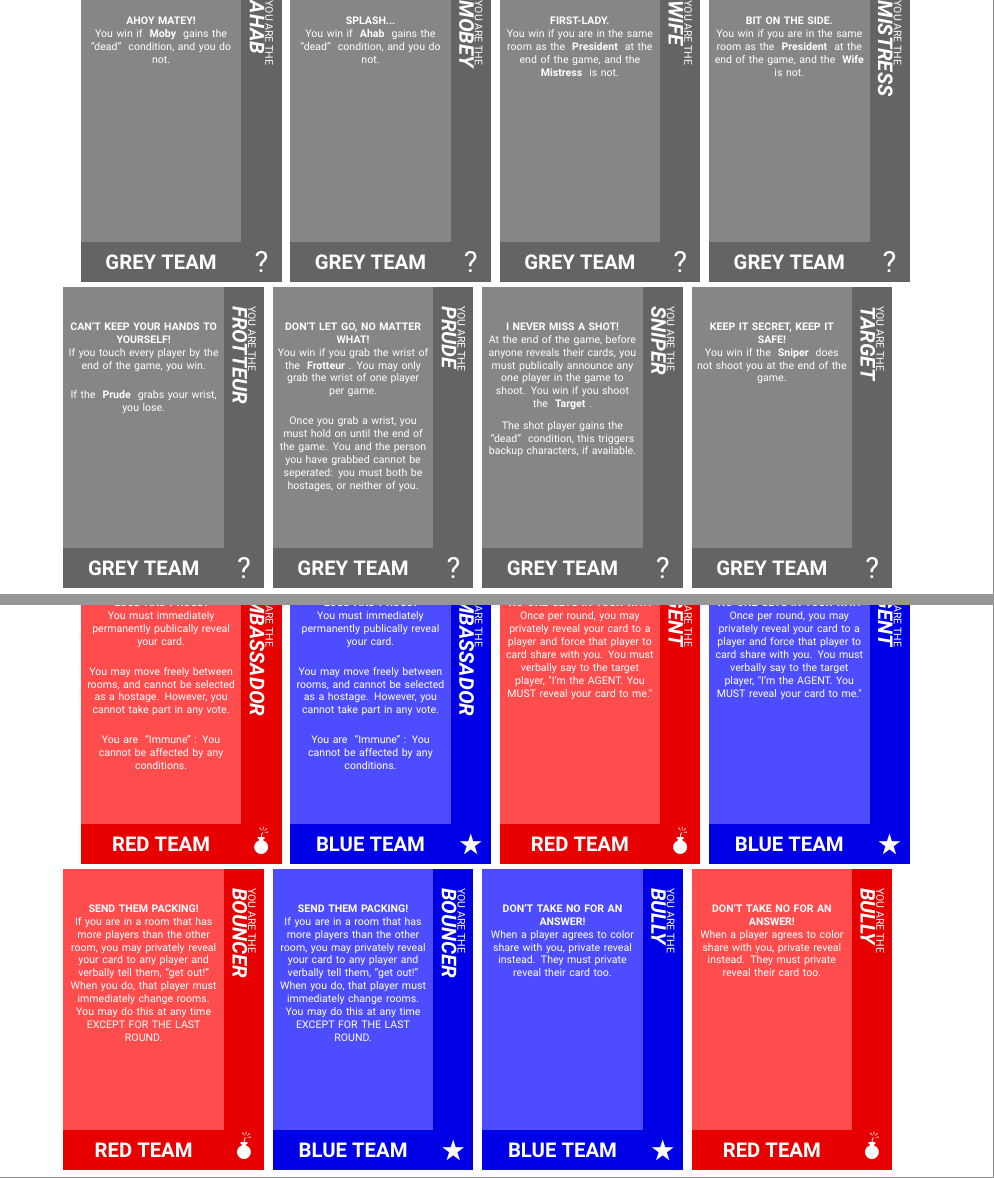
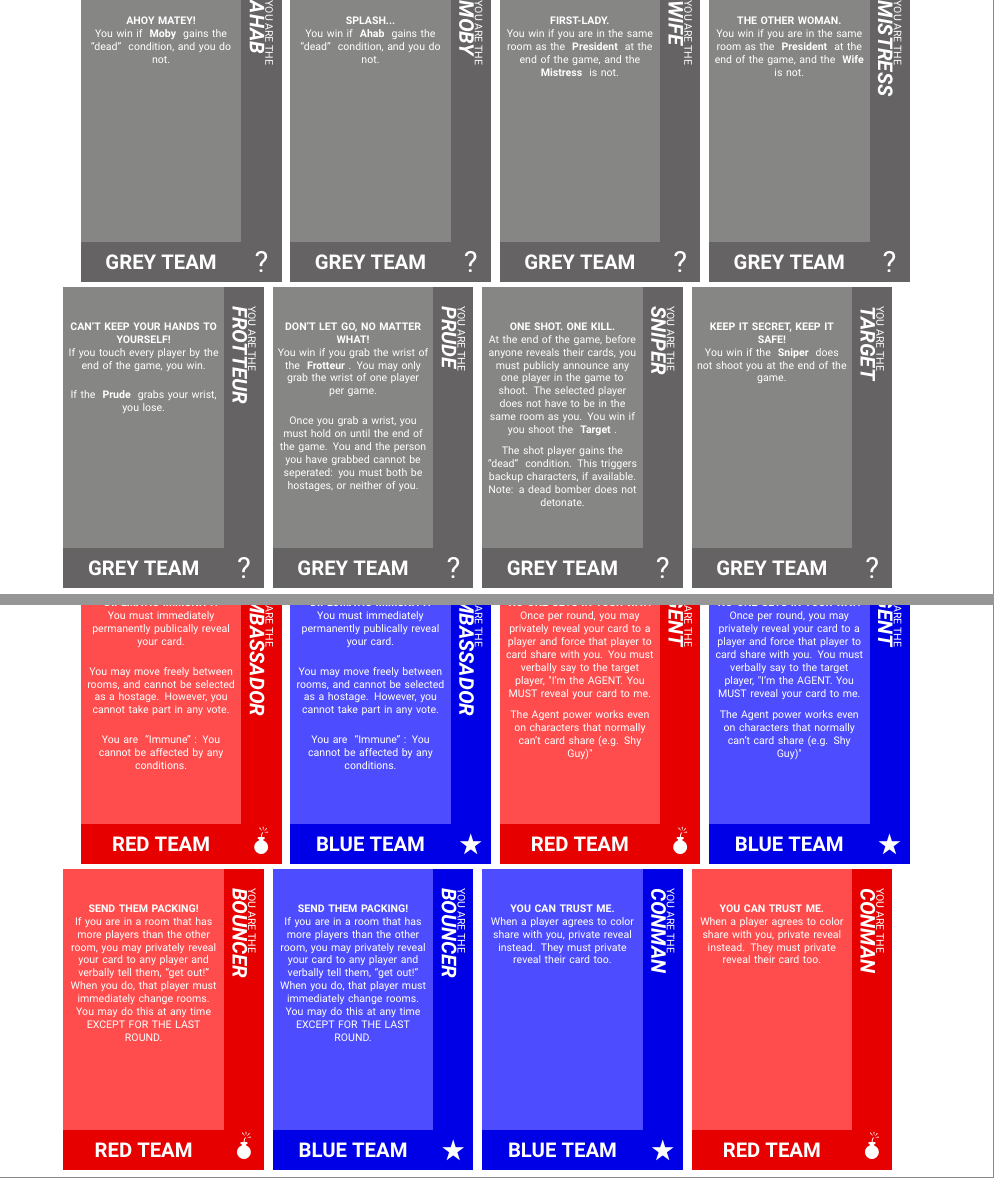
Before and after one commit to drFerg/2R1B_PnP, a LaTeX document (src/cards.tex): two parts of pages 7 and 11 of 16, joined at a grey line, cut so that both start at the same text. Compiled offline with pdfLaTeX.

Commit message:
Fix text for several cards.

```diff
--- a/src/cards.tex
+++ b/src/cards.tex
@@ -51,14 +51,14 @@
 
 \newpage
 \greycard{Ahab}{Ahoy Matey!}{You win if \character{Moby} gains the \condition{dead} condition, and you do not.}
-\greycard{Mobey}{Splash...}{You win if \character{Ahab} gains the \condition{dead} condition, and you do not.}
+\greycard{Moby}{Splash...}{You win if \character{Ahab} gains the \condition{dead} condition, and you do not.}
 \greycard{Wife}{First-lady.}{You win if you are in the same room as the \character{President} at the end of the game, and the \character{Mistress} is not.}
-\greycard{Mistress}{Bit on the side.}{You win if you are in the same room as the \character{President} at the end of the game, and the \character{Wife} is not.}
+\greycard{Mistress}{The other woman.}{You win if you are in the same room as the \character{President} at the end of the game, and the \character{Wife} is not.}
 
 \vspace{1mm}
 \greycard{Frotteur}{Can't keep your hands to yourself!}{If you touch every player by the end of the game, you win.\\\vspace{0.5cm} If the \character{Prude} grabs your wrist, you lose.}
 \greycard{Prude}{Don't let go, no matter what!}{You win if you grab the wrist of the \character{Frotteur}. You may only grab the wrist of one player per game.\\\vspace{0.5cm} Once you grab a wrist, you must hold on until the end of the game. You and the person you have grabbed cannot be seperated: you must both be hostages, or neither of you.}
-\greycard{Sniper}{I never miss a shot!}{At the end of the game, before anyone reveals their cards, you must publically announce any one player in the game to shoot. You win if you shoot the \character{Target}.\\\vspace{0.25cm} The shot player gains the \condition{dead} condition, this triggers backup characters, if available.}
+\greycard{Sniper}{One shot. One kill.}{At the end of the game, before anyone reveals their cards, you must publicly announce any one player in the game to shoot. The selected player does not have to be in the same room as you. You win if you shoot the \character{Target}.\\\vspace{0.25cm} The shot player gains the \condition{dead} condition. This triggers backup characters, if available. Note: a dead bomber does not detonate.}
 \greycard{Target}{Keep it secret, keep it safe!}{You win if the \character{Sniper} does not shoot you at the end of the game.}
 \backpanel
 
@@ -76,16 +76,16 @@
 
 
 \newpage
-\redcard{Ambassador}{Loud and proud!}{You must immediately permanently publically reveal your card.\\\vspace{0.5cm} You may move freely between rooms, and cannot be selected as a hostage. However, you cannot take part in any vote.\\\vspace{0.5cm} You are \condition{Immune}: You cannot be affected by any conditions.}
-\bluecard{Ambassador}{Loud and proud!}{You must immediately permanently publically reveal your card.\\\vspace{0.5cm} You may move freely between rooms, and cannot be selected as a hostage. However, you cannot take part in any vote.\\\vspace{0.5cm} You are \condition{Immune}: You cannot be affected by any conditions.}
-\redcard{Agent}{No-one gets in your way!}{Once per round, you may privately reveal your card to a player and force that player to card share with you. You must verbally say to the target player, "I’m the AGENT. You MUST reveal your card to me."}
-\bluecard{Agent}{No-one gets in your way!}{Once per round, you may privately reveal your card to a player and force that player to card share with you. You must verbally say to the target player, "I’m the AGENT. You MUST reveal your card to me."}
+\redcard{Ambassador}{Diplmatic immunity!}{You must immediately permanently publically reveal your card.\\\vspace{0.5cm} You may move freely between rooms, and cannot be selected as a hostage. However, you cannot take part in any vote.\\\vspace{0.5cm} You are \condition{Immune}: You cannot be affected by any conditions.}
+\bluecard{Ambassador}{Diplomatic immunity!}{You must immediately permanently publically reveal your card.\\\vspace{0.5cm} You may move freely between rooms, and cannot be selected as a hostage. However, you cannot take part in any vote.\\\vspace{0.5cm} You are \condition{Immune}: You cannot be affected by any conditions.}
+\redcard{Agent}{No-one gets in your way!}{Once per round, you may privately reveal your card to a player and force that player to card share with you. You must verbally say to the target player, "I’m the AGENT. You MUST reveal your card to me. \\\vspace{0.25cm} The Agent power works even on characters that normally can't card share (e.g. Shy Guy)"}
+\bluecard{Agent}{No-one gets in your way!}{Once per round, you may privately reveal your card to a player and force that player to card share with you. You must verbally say to the target player, "I’m the AGENT. You MUST reveal your card to me. \\\vspace{0.25cm} The Agent power works even on characters that normally can't card share (e.g. Shy Guy)"}
 
 \vspace{1mm}
 \redcard{Bouncer}{Send them packing!}{If you are in a room that has more players than the other room, you may privately reveal your card to any player and verbally tell them, “get out!” When you do, that player must immediately change rooms. You may do this at any time EXCEPT FOR THE LAST ROUND.}
 \bluecard{Bouncer}{Send them packing!}{If you are in a room that has more players than the other room, you may privately reveal your card to any player and verbally tell them, “get out!” When you do, that player must immediately change rooms. You may do this at any time EXCEPT FOR THE LAST ROUND.}
-\bluecard{Bully}{Don't take no for an answer!}{When a player agrees to color share with you, private reveal instead. They must private reveal their card too.}
-\redcard{Bully}{Don't take no for an answer!}{When a player agrees to color share with you, private reveal instead. They must private reveal their card too.}
+\bluecard{Conman}{You can trust me.}{When a player agrees to color share with you, private reveal instead. They must private reveal their card too.}
+\redcard{Conman}{You can trust me.}{When a player agrees to color share with you, private reveal instead. They must private reveal their card too.}
 \backpanel
 
 
```
Also changed, not shown: pdf/01_team_cards.pdf, pdf/02_core_role_cards.pdf, pdf/cards.pdf, src/cards.tex (10 more changed lines).
